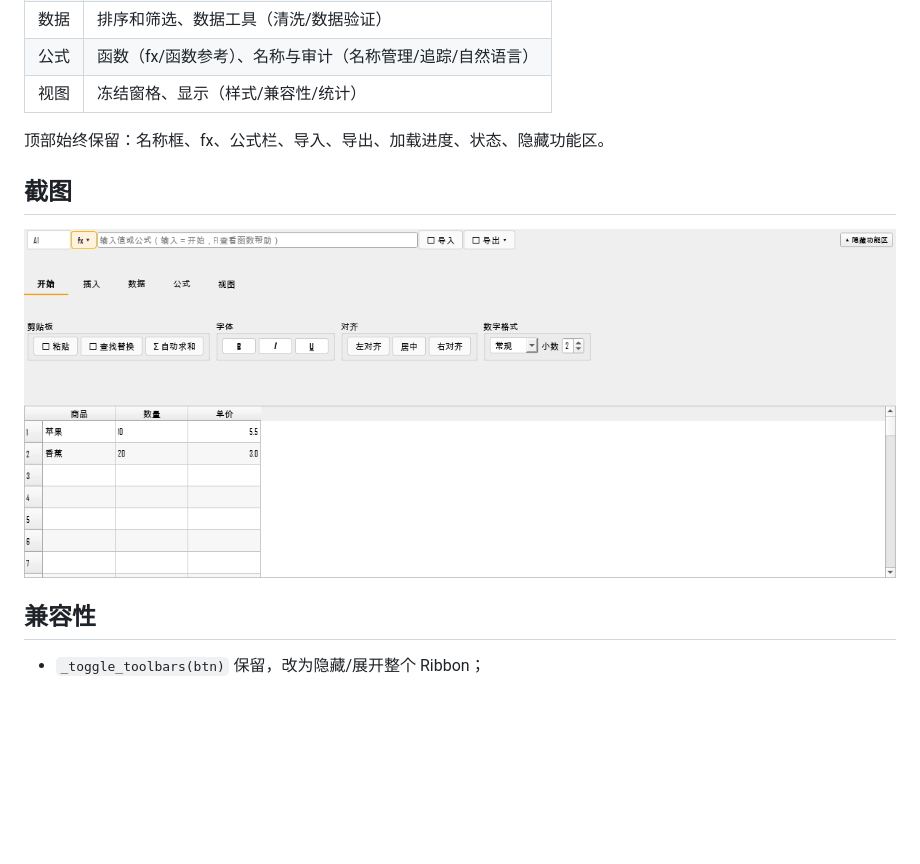
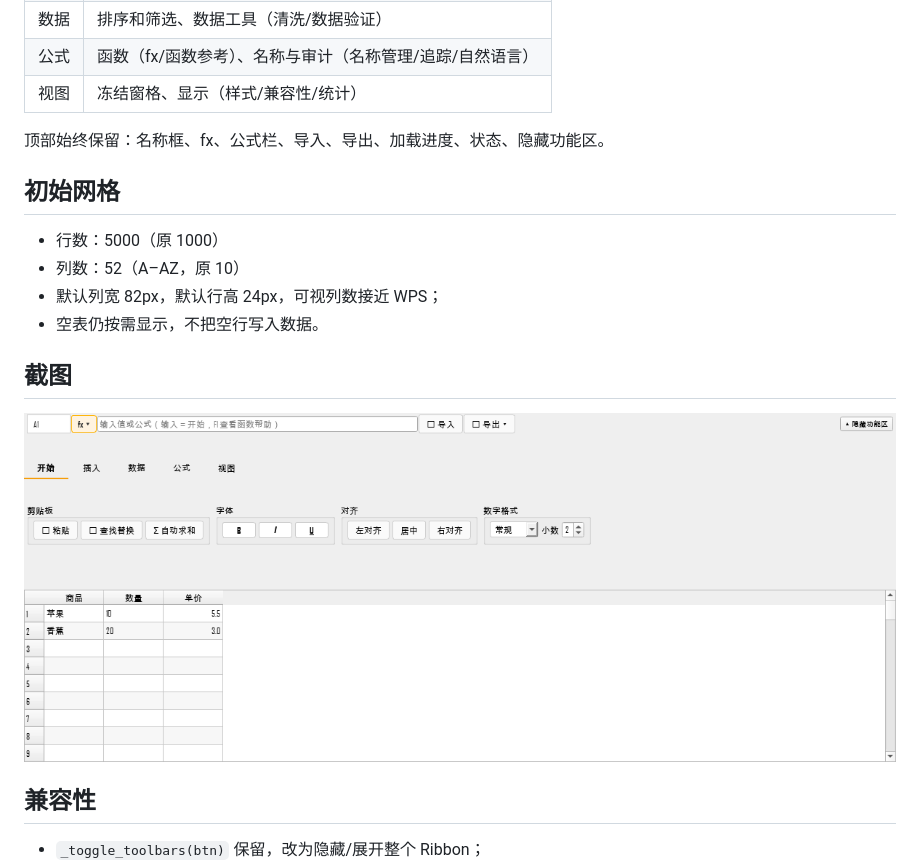
Before and after one commit to TomJerryGit/beeoffice, a Markdown page: docs/BeeSheet-分类功能区-2026-11-13.md, the part around the change. Rendered like a GitHub page; pictures changed too: docs/beesheet-ribbon-2026-11-13.png; blank space fills up the shorter version.

```diff
--- a/docs/BeeSheet-分类功能区-2026-11-13.md
+++ b/docs/BeeSheet-分类功能区-2026-11-13.md
@@ -23,6 +23,13 @@
 
 顶部始终保留：名称框、fx、公式栏、导入、导出、加载进度、状态、隐藏功能区。
 
+## 初始网格
+
+- 行数：5000（原 1000）
+- 列数：52（A–AZ，原 10）
+- 默认列宽 82px，默认行高 24px，可视列数接近 WPS；
+- 空表仍按需显示，不把空行写入数据。
+
 ## 截图
 
 ![BeeSheet Ribbon](beesheet-ribbon-2026-11-13.png)
```
Also changed, not shown: CHANGELOG.md (+2 -0 lines), 3 other files.
